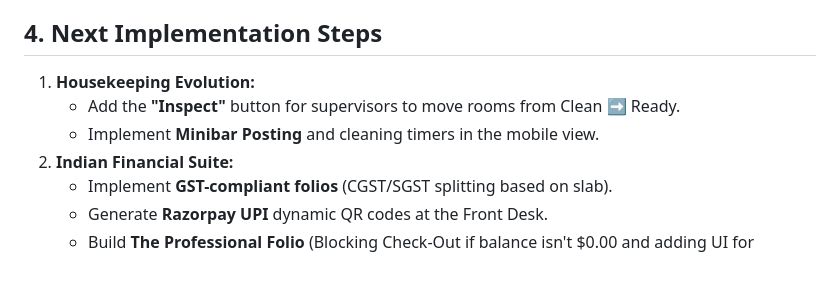
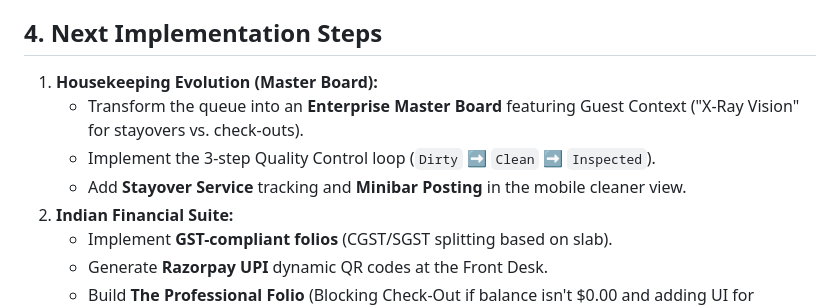
Before and after one commit to akulasathish/PMS, a Markdown page: PROJECT_STATUS.md, the part around the change. GitHub-like rendering; blank space fills up the shorter version.

```diff
--- a/PROJECT_STATUS.md
+++ b/PROJECT_STATUS.md
@@ -72,9 +72,10 @@ The project implements a strict 3-tier Role-Based Access Control (RBAC) architec
 
 ## 4. Next Implementation Steps
 
-1. **Housekeeping Evolution:**
-   - Add the **"Inspect"** button for supervisors to move rooms from Clean ➡️ Ready.
-   - Implement **Minibar Posting** and cleaning timers in the mobile view.
+1. **Housekeeping Evolution (Master Board):**
+   - Transform the queue into an **Enterprise Master Board** featuring Guest Context ("X-Ray Vision" for stayovers vs. check-outs).
+   - Implement the 3-step Quality Control loop (`Dirty` ➡️ `Clean` ➡️ `Inspected`).
+   - Add **Stayover Service** tracking and **Minibar Posting** in the mobile cleaner view.
 2. **Indian Financial Suite:**
    - Implement **GST-compliant folios** (CGST/SGST splitting based on slab).
    - Generate **Razorpay UPI** dynamic QR codes at the Front Desk.
```
Also changed, not shown: mvp.md (+6 -4 lines).
